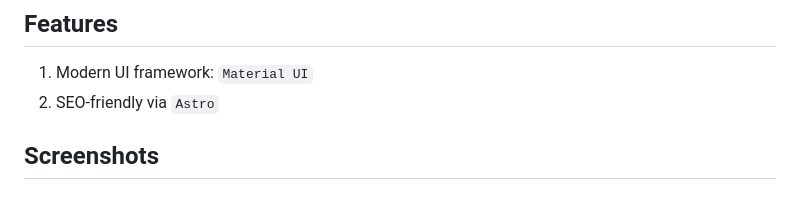
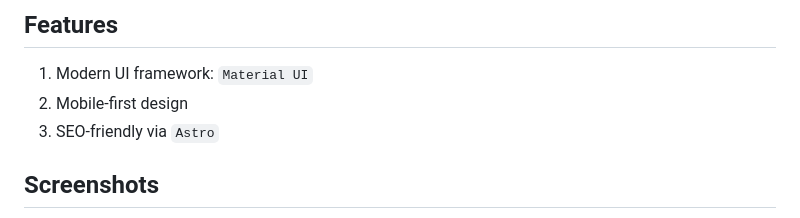
Before and after one commit to madliani/reactify, a Markdown page: README.md, the part around the change. GitHub-like rendering.

Commit message:
fix: fix README

```diff
--- a/README.md
+++ b/README.md
@@ -32,7 +32,8 @@ This is a starter kit for React.
 ## Features
 
 1. Modern UI framework: `Material UI`
-2. SEO-friendly via `Astro`
+2. Mobile-first design
+3. SEO-friendly via `Astro`
 
 ## Screenshots
 
```
